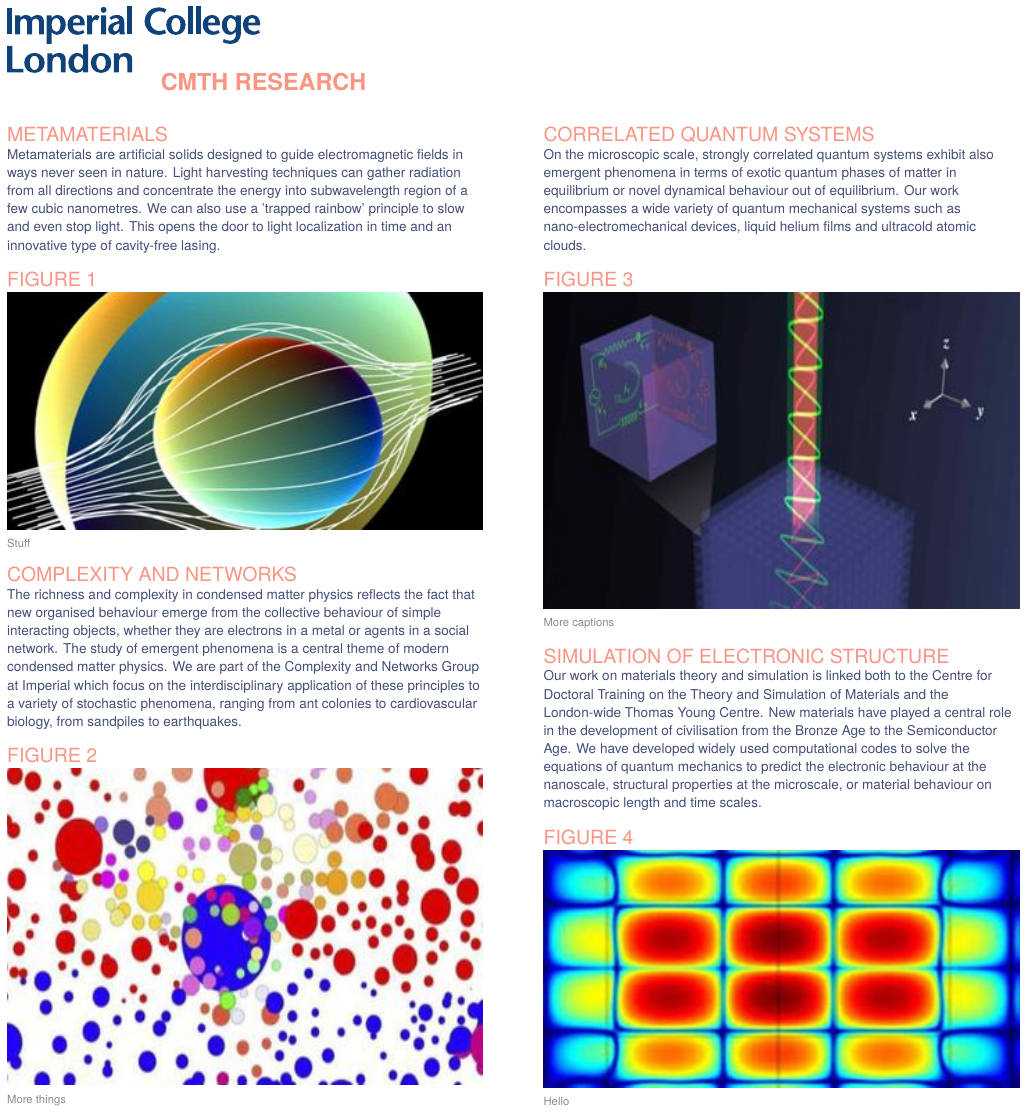
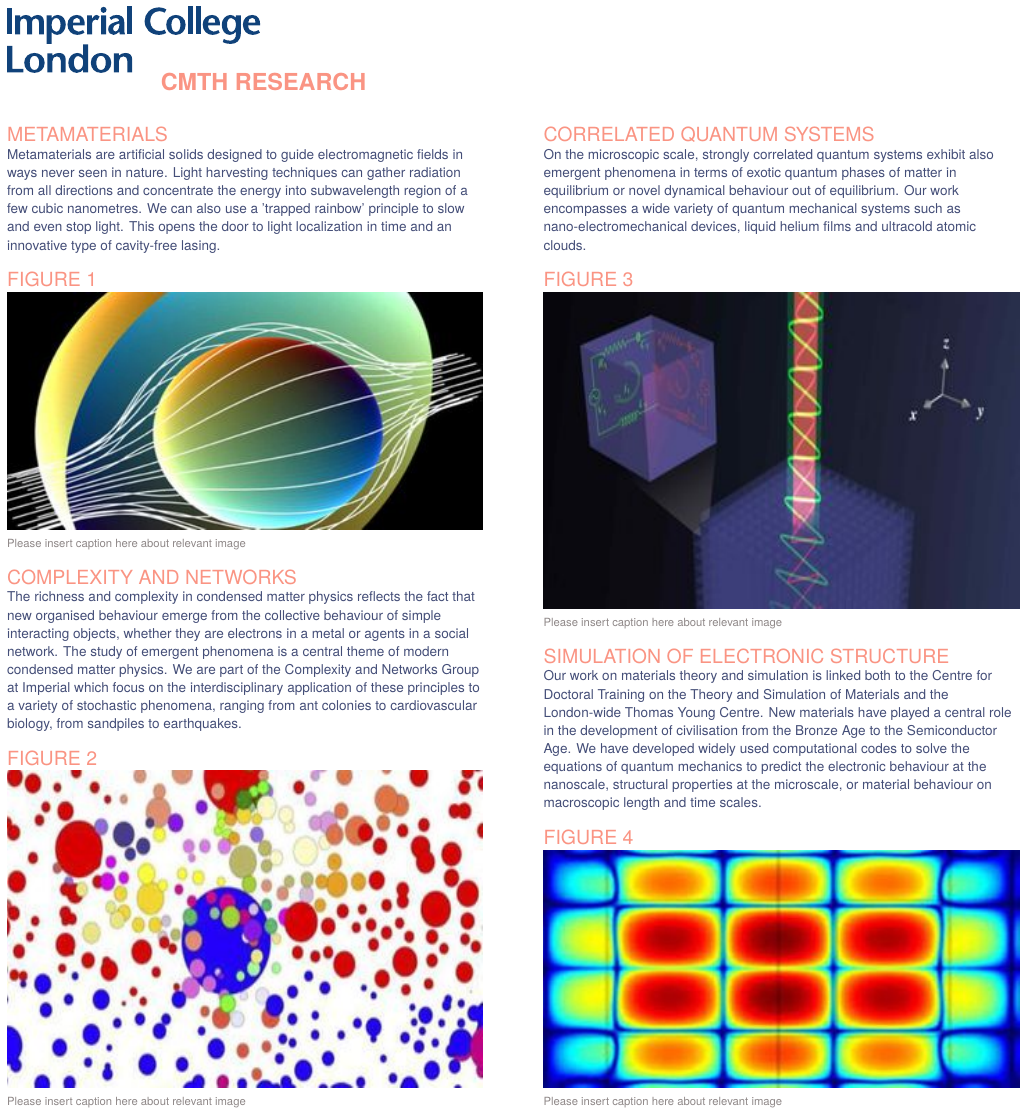
Before and after one commit to mbrakic/CMTHLevel8Poster, a LaTeX poster (main.tex): the whole page. The pictures show the PDF file main.pdf that the author committed with the source.

```diff
--- a/main.tex
+++ b/main.tex
@@ -69,7 +69,7 @@
 
 \begin{figure}
     \includegraphics[width=\columnwidth, height=0.15\textheight]{metamaterials.jpg}
-    \caption{\footnotesize Stuff}
+    \caption{\footnotesize Please insert caption here about relevant image}
 \end{figure}
 
 \begin{block}{Complexity and Networks}
@@ -86,7 +86,7 @@
 \begin{figure}
     \centering
     \includegraphics[width=1.\columnwidth, height=0.2\textheight]{complexity.jpg}
-    \caption{\footnotesize More things}
+    \caption{\footnotesize Please insert caption here about relevant image}
 \end{figure}
 
 \end{column}
@@ -104,7 +104,7 @@
 
 \begin{figure}
     \includegraphics[width=1\columnwidth, height=0.2\textheight]{correlated.jpg}
-    \caption{\footnotesize More captions}
+    \caption{\footnotesize Please insert caption here about relevant image}
 \end{figure}
 
 \begin{block}{Simulation of electronic structure}
@@ -119,7 +119,7 @@
 
 \begin{figure}
     \includegraphics[width=\columnwidth, height=0.15\textheight]{simulation_materials.jpg}
-    \caption{\footnotesize Hello}
+    \caption{\footnotesize Please insert caption here about relevant image}
 \end{figure}
 
 \end{column}
```
Also changed, not shown: main.pdf, 3 other files.
